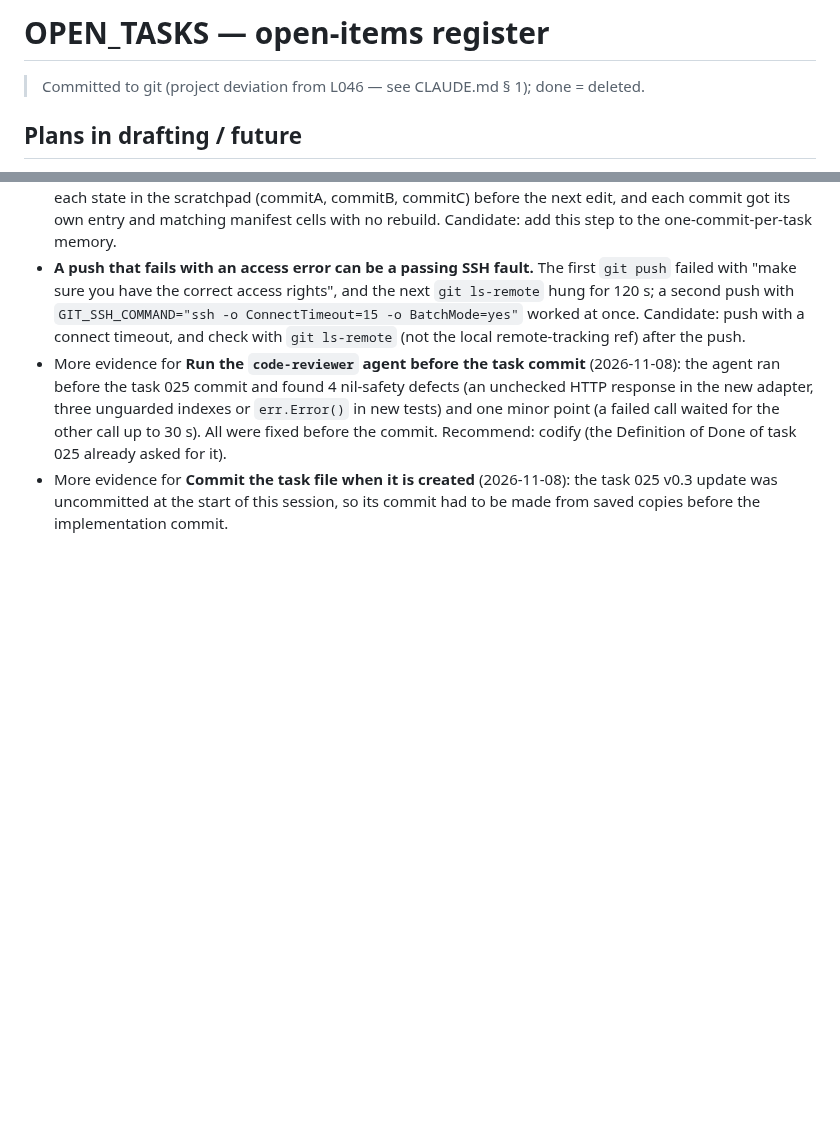
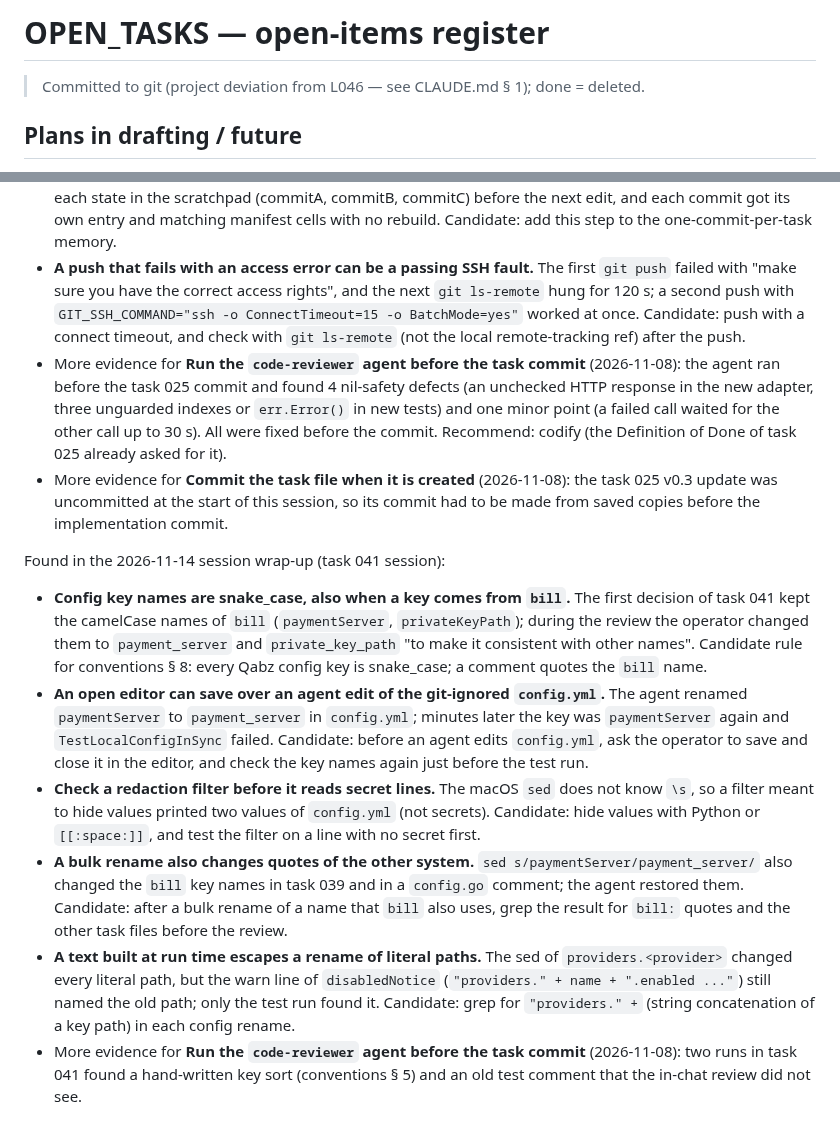
Before and after one commit to 780-AI/780-qabz, a Markdown page: docs/Plans/OPEN_TASKS.md, 2 parts joined by grey strips. GitHub-like rendering; blank space fills up the shorter version.

```diff
--- a/docs/Plans/OPEN_TASKS.md
+++ b/docs/Plans/OPEN_TASKS.md
@@ -2,6 +2,7 @@
 <!-- Last Updated: 2026-11-14 -->
 <!--
 CHANGE LOG
+v1.69 — 2026-11-14 — Session wrap-up (task 041 session): 5 lesson candidates and more evidence for 1; push of ff29be7 to the wrap-up commit done.
 v1.68 — 2026-11-14 — Task 041 `providers.internal` / `providers.external`: QA scenario added; every open item names the new config paths.
 v1.67 — 2026-11-14 — Session wrap-up (tasks 025 and 040 session): 5 lesson candidates and more evidence for 2 others; push of 853d538..daf05f3 done.
 v1.66 — 2026-11-14 — Task 025 QA scenario: passed, confirmed by the operator (Postman, a real Karashop call); removed from the register; follow-up (a) (the first real call) is done and removed.
@@ -407,3 +408,12 @@ Found in the 2026-11-14 session wrap-up (tasks 025 and 040 session):
 - **A push that fails with an access error can be a passing SSH fault.** The first `git push` failed with "make sure you have the correct access rights", and the next `git ls-remote` hung for 120 s; a second push with `GIT_SSH_COMMAND="ssh -o ConnectTimeout=15 -o BatchMode=yes"` worked at once. Candidate: push with a connect timeout, and check with `git ls-remote` (not the local remote-tracking ref) after the push.
 - More evidence for **Run the `code-reviewer` agent before the task commit** (2026-11-08): the agent ran before the task 025 commit and found 4 nil-safety defects (an unchecked HTTP response in the new adapter, three unguarded indexes or `err.Error()` in new tests) and one minor point (a failed call waited for the other call up to 30 s). All were fixed before the commit. Recommend: codify (the Definition of Done of task 025 already asked for it).
 - More evidence for **Commit the task file when it is created** (2026-11-08): the task 025 v0.3 update was uncommitted at the start of this session, so its commit had to be made from saved copies before the implementation commit.
+
+Found in the 2026-11-14 session wrap-up (task 041 session):
+
+- **Config key names are snake_case, also when a key comes from `bill`.** The first decision of task 041 kept the camelCase names of `bill` (`paymentServer`, `privateKeyPath`); during the review the operator changed them to `payment_server` and `private_key_path` "to make it consistent with other names". Candidate rule for conventions § 8: every Qabz config key is snake_case; a comment quotes the `bill` name.
+- **An open editor can save over an agent edit of the git-ignored `config.yml`.** The agent renamed `paymentServer` to `payment_server` in `config.yml`; minutes later the key was `paymentServer` again and `TestLocalConfigInSync` failed. Candidate: before an agent edits `config.yml`, ask the operator to save and close it in the editor, and check the key names again just before the test run.
+- **Check a redaction filter before it reads secret lines.** The macOS `sed` does not know `\s`, so a filter meant to hide values printed two values of `config.yml` (not secrets). Candidate: hide values with Python or `[[:space:]]`, and test the filter on a line with no secret first.
+- **A bulk rename also changes quotes of the other system.** `sed s/paymentServer/payment_server/` also changed the `bill` key names in task 039 and in a `config.go` comment; the agent restored them. Candidate: after a bulk rename of a name that `bill` also uses, grep the result for `bill:` quotes and the other task files before the review.
+- **A text built at run time escapes a rename of literal paths.** The sed of `providers.<provider>` changed every literal path, but the warn line of `disabledNotice` (`"providers." + name + ".enabled ..."`) still named the old path; only the test run found it. Candidate: grep for `"providers." +` (string concatenation of a key path) in each config rename.
+- More evidence for **Run the `code-reviewer` agent before the task commit** (2026-11-08): two runs in task 041 found a hand-written key sort (conventions § 5) and an old test comment that the in-chat review did not see.
```
Also changed, not shown: other parts of docs/Plans/OPEN_TASKS.md (+1 -1 lines), CHANGELOG.md (+9 -1 lines), docs/documents_manifest.md (+7 -6 lines).
